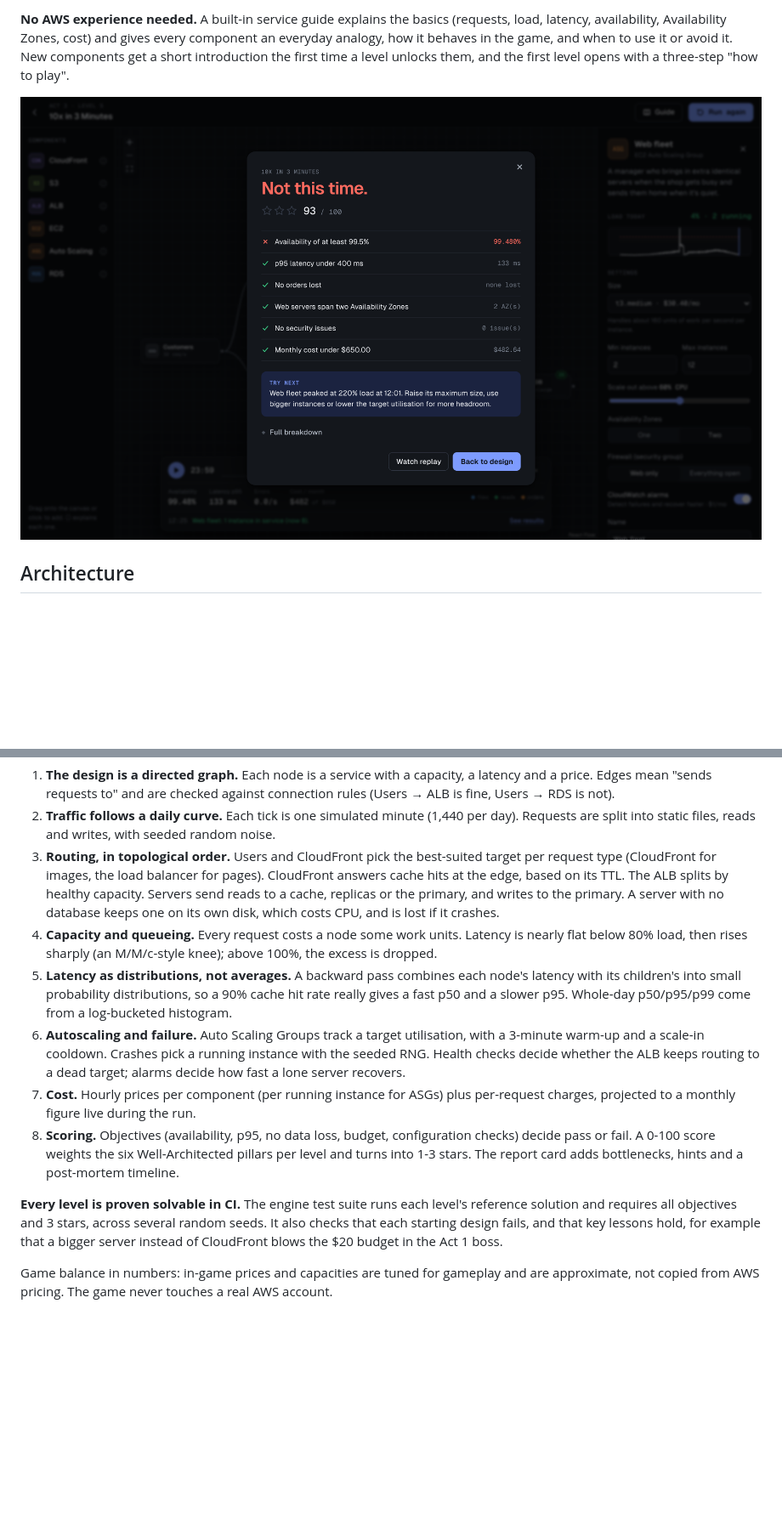
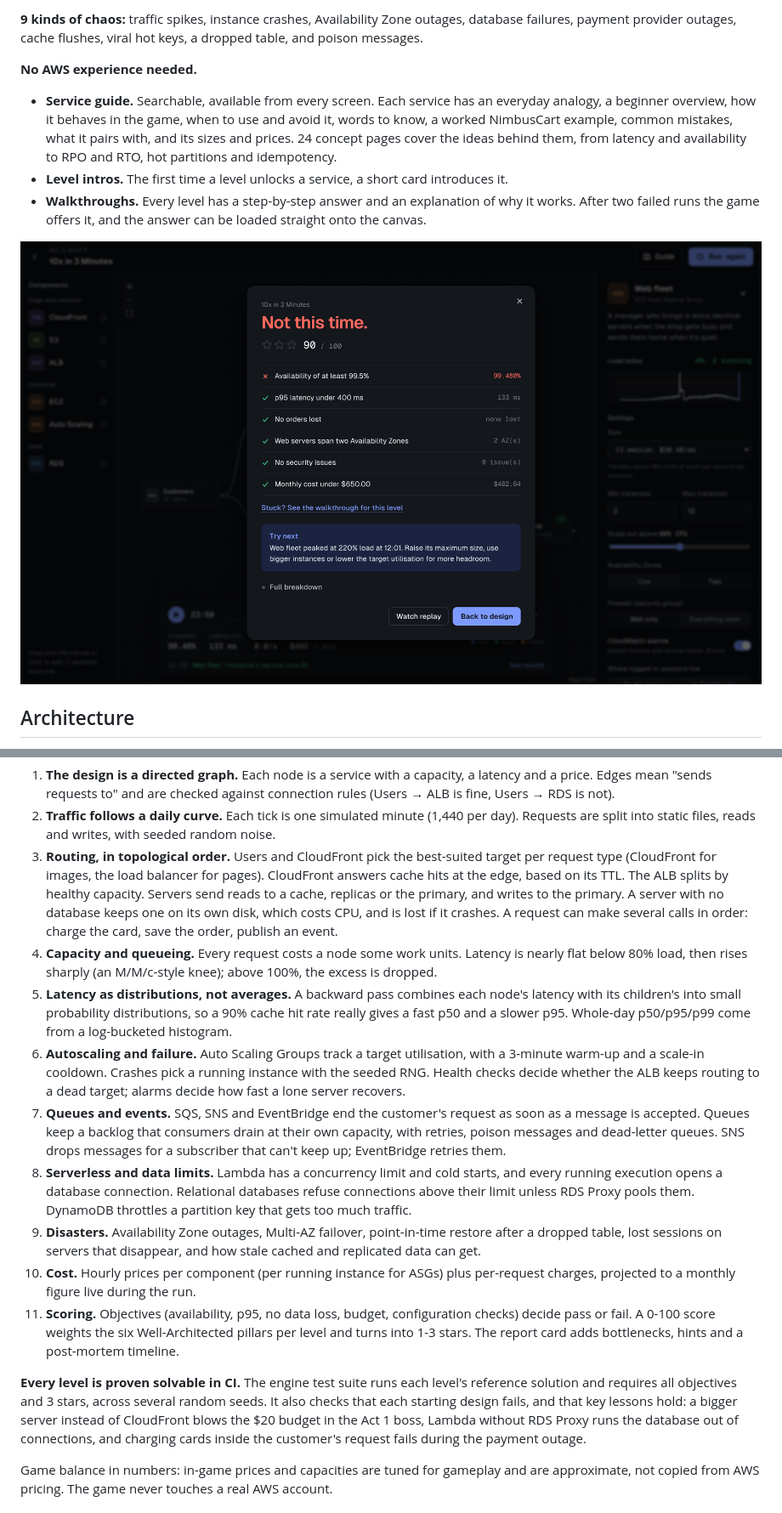
Before and after one commit to rasal-ss/cloud-architect-game, a Markdown page: README.md, 2 parts joined by grey strips. Shown at 85% size. GitHub-like rendering; pictures changed too: docs/screenshots/report.png; blank space fills up the shorter version.

```diff
--- a/README.md
+++ b/README.md
@@ -45,8 +48,16 @@ Chaos events: **traffic spikes** and **instance crashes**.
 
-**No AWS experience needed.** A built-in service guide explains the basics (requests, load, latency,
-availability, Availability Zones, cost) and gives every component an everyday analogy, how it behaves in the
-game, and when to use it or avoid it. New components get a short introduction the first time a level unlocks
-them, and the first level opens with a three-step "how to play".
+**9 kinds of chaos:** traffic spikes, instance crashes, Availability Zone outages, database failures, payment
+provider outages, cache flushes, viral hot keys, a dropped table, and poison messages.
+
+**No AWS experience needed.**
+
+- **Service guide.** Searchable, available from every screen. Each service has an everyday analogy, a
+  beginner overview, how it behaves in the game, when to use and avoid it, words to know, a worked NimbusCart
+  example, common mistakes, what it pairs with, and its sizes and prices. 24 concept pages cover the ideas behind
+  them, from latency and availability to RPO and RTO, hot partitions and idempotency.
+- **Level intros.** The first time a level unlocks a service, a short card introduces it.
+- **Walkthroughs.** Every level has a step-by-step answer and an explanation of why it works. After two failed
+  runs the game offers it, and the answer can be loaded straight onto the canvas.
 
 ![Report card for the boss level: availability of 99.48% just misses the 99.5% target. The card shows pillar scores, a cost breakdown, the fleet as the bottleneck at 220% load, hints and a post-mortem timeline](docs/screenshots/report.png)
 
@@ -149,6 +160,7 @@ always gives the same result.
    (CloudFront for images, the load balancer for pages). CloudFront answers cache hits at the edge, based on its
    TTL. The ALB splits by healthy capacity. Servers send reads to a cache, replicas or the primary, and writes to
    the primary. A server with no database keeps one on its own disk, which costs CPU, and is lost if it crashes.
+   A request can make several calls in order: charge the card, save the order, publish an event.
 4. **Capacity and queueing.** Every request costs a node some work units. Latency is nearly flat below 80% load,
    then rises sharply (an M/M/c-style knee); above 100%, the excess is dropped.
 5. **Latency as distributions, not averages.** A backward pass combines each node's latency with its children's
@@ -157,15 +169,25 @@ always gives the same result.
 6. **Autoscaling and failure.** Auto Scaling Groups track a target utilisation, with a 3-minute warm-up and a
    scale-in cooldown. Crashes pick a running instance with the seeded RNG. Health checks decide whether the ALB
    keeps routing to a dead target; alarms decide how fast a lone server recovers.
-7. **Cost.** Hourly prices per component (per running instance for ASGs) plus per-request charges, projected to
-   a monthly figure live during the run.
-8. **Scoring.** Objectives (availability, p95, no data loss, budget, configuration checks) decide pass or fail.
-   A 0-100 score weights the six Well-Architected pillars per level and turns into 1-3 stars. The report card adds
-   bottlenecks, hints and a post-mortem timeline.
+7. **Queues and events.** SQS, SNS and EventBridge end the customer's request as soon as a message is accepted.
+   Queues keep a backlog that consumers drain at their own capacity, with retries, poison messages and
+   dead-letter queues. SNS drops messages for a subscriber that can't keep up; EventBridge retries them.
+8. **Serverless and data limits.** Lambda has a concurrency limit and cold starts, and every running execution
+   opens a database connection. Relational databases refuse connections above their limit unless RDS Proxy pools
+   them. DynamoDB throttles a partition key that gets too much traffic.
+9. **Disasters.** Availability Zone outages, Multi-AZ failover, point-in-time restore after a dropped table, lost
+   sessions on servers that disappear, and how stale cached and replicated data can get.
+10. **Cost.** Hourly prices per component (per running instance for ASGs) plus per-request charges, projected to
+    a monthly figure live during the run.
+11. **Scoring.** Objectives (availability, p95, no data loss, budget, configuration checks) decide pass or fail.
+    A 0-100 score weights the six Well-Architected pillars per level and turns into 1-3 stars. The report card adds
+    bottlenecks, hints and a post-mortem timeline.
 
 **Every level is proven solvable in CI.** The engine test suite runs each level's reference solution and requires
 all objectives and 3 stars, across several random seeds. It also checks that each starting design fails, and that
-key lessons hold, for example that a bigger server instead of CloudFront blows the $20 budget in the Act 1 boss.
+key lessons hold: a bigger server instead of CloudFront blows the $20 budget in the Act 1 boss, Lambda without
+RDS Proxy runs the database out of connections, and charging cards inside the customer's request fails during
+the payment outage.
 
 Game balance in numbers: in-game prices and capacities are tuned for gameplay and are approximate, not copied
 from AWS pricing. The game never touches a real AWS account.
```
Also changed, not shown: other parts of README.md (+22 -19 lines), docs/screenshots/spike.png.
